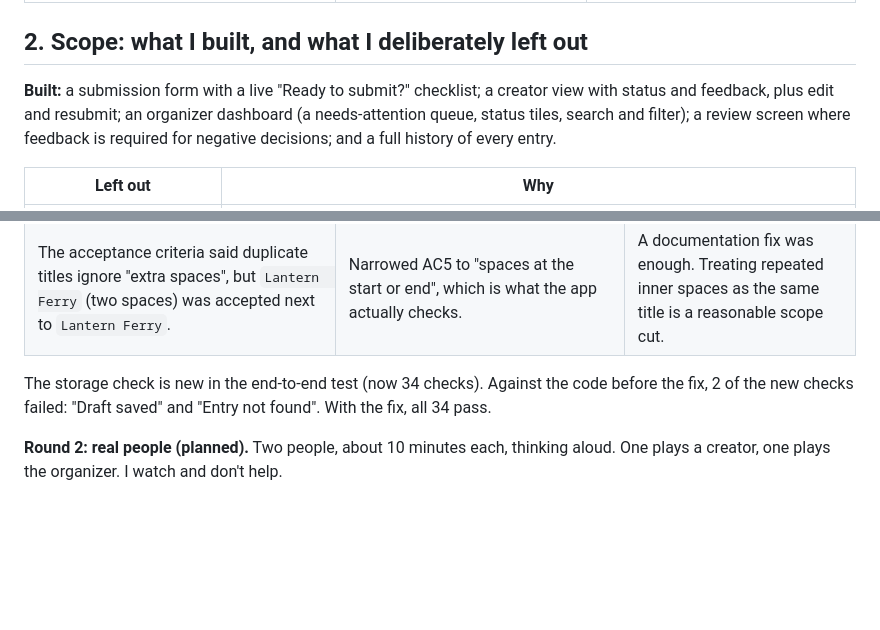
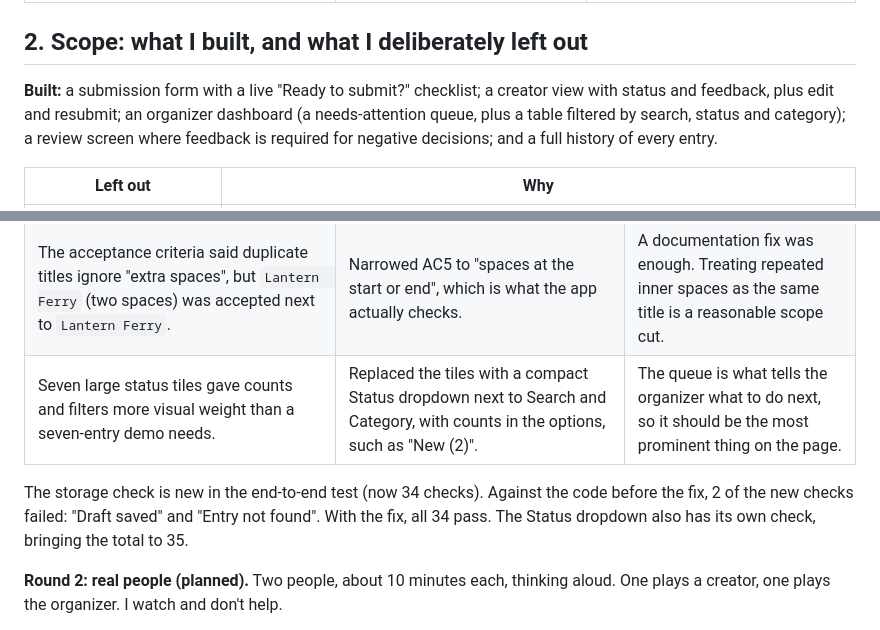
Before and after one commit to itslaena/JamRelay, a Markdown page: WRITEUP.md, 2 parts joined by grey strips. Drawn GitHub-style; blank space fills up the shorter version.

```diff
--- a/WRITEUP.md
+++ b/WRITEUP.md
@@ -28,7 +28,7 @@ A small tool for running game jam submissions. Creators submit an entry, the org
 
 ## 2. Scope: what I built, and what I deliberately left out
 
-**Built:** a submission form with a live "Ready to submit?" checklist; a creator view with status and feedback, plus edit and resubmit; an organizer dashboard (a needs-attention queue, status tiles, search and filter); a review screen where feedback is required for negative decisions; and a full history of every entry.
+**Built:** a submission form with a live "Ready to submit?" checklist; a creator view with status and feedback, plus edit and resubmit; an organizer dashboard (a needs-attention queue, plus a table filtered by search, status and category); a review screen where feedback is required for negative decisions; and a full history of every entry.
 
 | Left out | Why |
 |---|---|
@@ -100,8 +100,9 @@ Each fix got a new end-to-end check. I also ran the updated test against the cod
 |---|---|---|
 | With browser storage blocked, the form still said "Draft saved", and after submitting, the creator landed on "Entry not found". The entry *was* saved on the server, but the browser couldn't remember it was theirs. | Saving now reports whether it worked. If it didn't, the form warns that drafts will be lost. After submitting, the creator sees a confirmation with their entry ID instead of an error page. | The app was telling people something untrue at the exact moment they needed to trust it. |
 | The acceptance criteria said duplicate titles ignore "extra spaces", but `Lantern  Ferry` (two spaces) was accepted next to `Lantern Ferry`. | Narrowed AC5 to "spaces at the start or end", which is what the app actually checks. | A documentation fix was enough. Treating repeated inner spaces as the same title is a reasonable scope cut. |
+| Seven large status tiles gave counts and filters more visual weight than a seven-entry demo needs. | Replaced the tiles with a compact Status dropdown next to Search and Category, with counts in the options, such as "New (2)". | The queue is what tells the organizer what to do next, so it should be the most prominent thing on the page. |
 
-The storage check is new in the end-to-end test (now 34 checks). Against the code before the fix, 2 of the new checks failed: "Draft saved" and "Entry not found". With the fix, all 34 pass.
+The storage check is new in the end-to-end test (now 34 checks). Against the code before the fix, 2 of the new checks failed: "Draft saved" and "Entry not found". With the fix, all 34 pass. The Status dropdown also has its own check, bringing the total to 35.
 
 **Round 2: real people (planned).** Two people, about 10 minutes each, thinking aloud. One plays a creator, one plays the organizer. I watch and don't help.
 
```
Also changed, not shown: other parts of WRITEUP.md (+1 -1 lines), CLAUDE.md (+2 -2 lines), README.md (+3 -3 lines), docs/organizer-dashboard.png, 3 other files.
